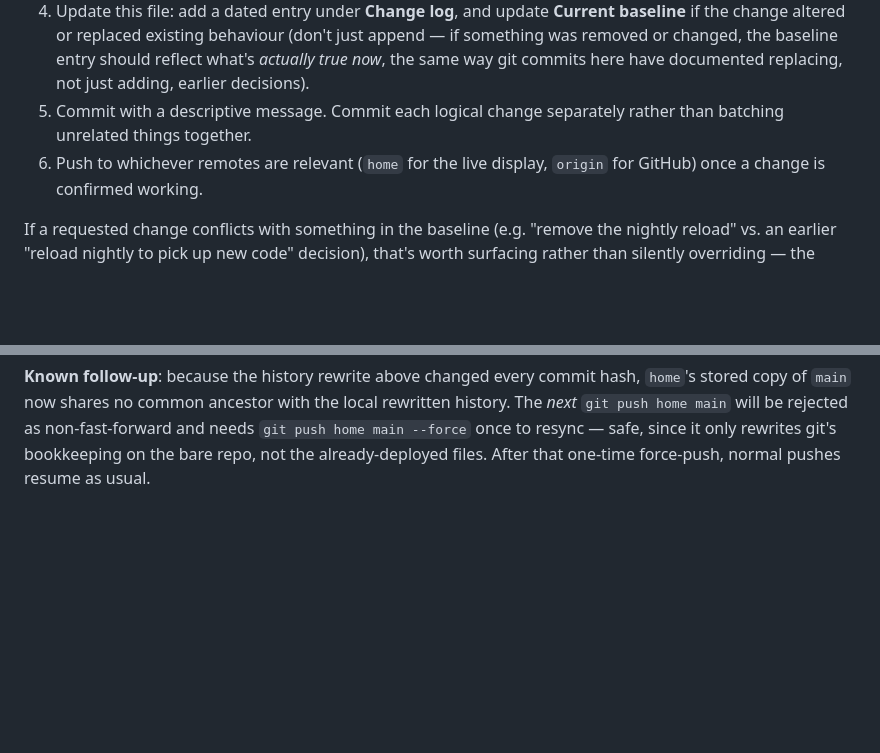
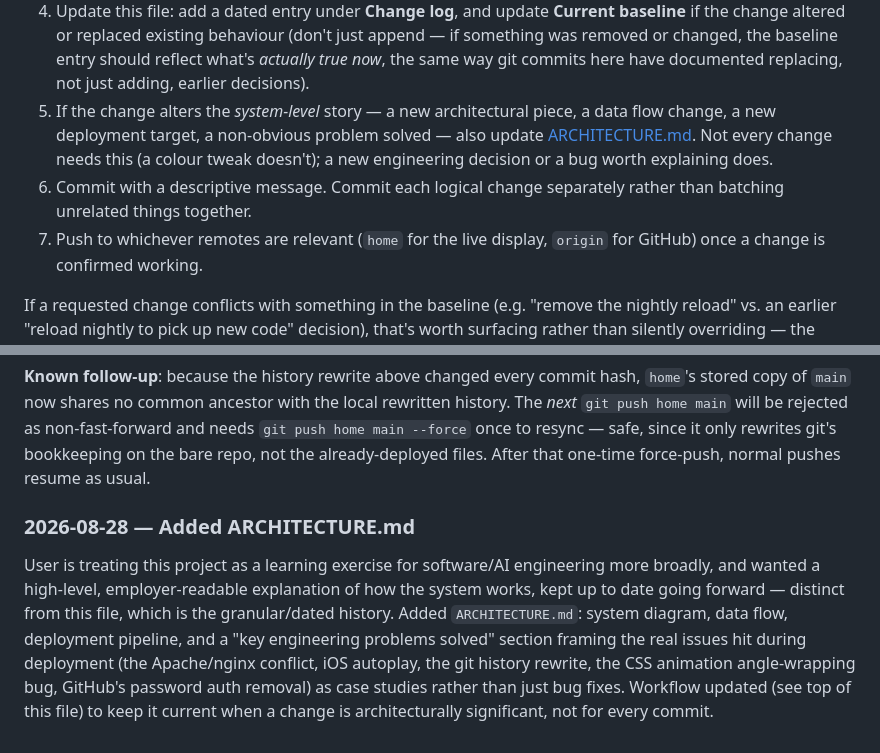
Before and after one commit to amarmohammed398/home-dashboard-hub, a Markdown page: CHANGELOG.md, 2 parts joined by grey strips. GitHub-like rendering; blank space fills up the shorter version.

```diff
--- a/CHANGELOG.md
+++ b/CHANGELOG.md
@@ -16,9 +16,14 @@ against:
    the baseline entry should reflect what's *actually true now*, the
    same way git commits here have documented replacing, not just
    adding, earlier decisions).
-5. Commit with a descriptive message. Commit each logical change
+5. If the change alters the *system-level* story — a new architectural
+   piece, a data flow change, a new deployment target, a non-obvious
+   problem solved — also update [ARCHITECTURE.md](ARCHITECTURE.md).
+   Not every change needs this (a colour tweak doesn't); a new
+   engineering decision or a bug worth explaining does.
+6. Commit with a descriptive message. Commit each logical change
    separately rather than batching unrelated things together.
-6. Push to whichever remotes are relevant (`home` for the live display,
+7. Push to whichever remotes are relevant (`home` for the live display,
    `origin` for GitHub) once a change is confirmed working.
 
 If a requested change conflicts with something in the baseline (e.g.
@@ -242,3 +247,16 @@ main` will be rejected as non-fast-forward and needs
 `git push home main --force` once to resync — safe, since it only
 rewrites git's bookkeeping on the bare repo, not the already-deployed
 files. After that one-time force-push, normal pushes resume as usual.
+
+### 2026-08-28 — Added ARCHITECTURE.md
+User is treating this project as a learning exercise for software/AI
+engineering more broadly, and wanted a high-level, employer-readable
+explanation of how the system works, kept up to date going forward —
+distinct from this file, which is the granular/dated history. Added
+`ARCHITECTURE.md`: system diagram, data flow, deployment pipeline, and
+a "key engineering problems solved" section framing the real issues hit
+during deployment (the Apache/nginx conflict, iOS autoplay, the git
+history rewrite, the CSS animation angle-wrapping bug, GitHub's password
+auth removal) as case studies rather than just bug fixes. Workflow
+updated (see top of this file) to keep it current when a change is
+architecturally significant, not for every commit.
```
Also changed, not shown: ARCHITECTURE.md (added, +200 -0 lines), README.md (+8 -4 lines).
